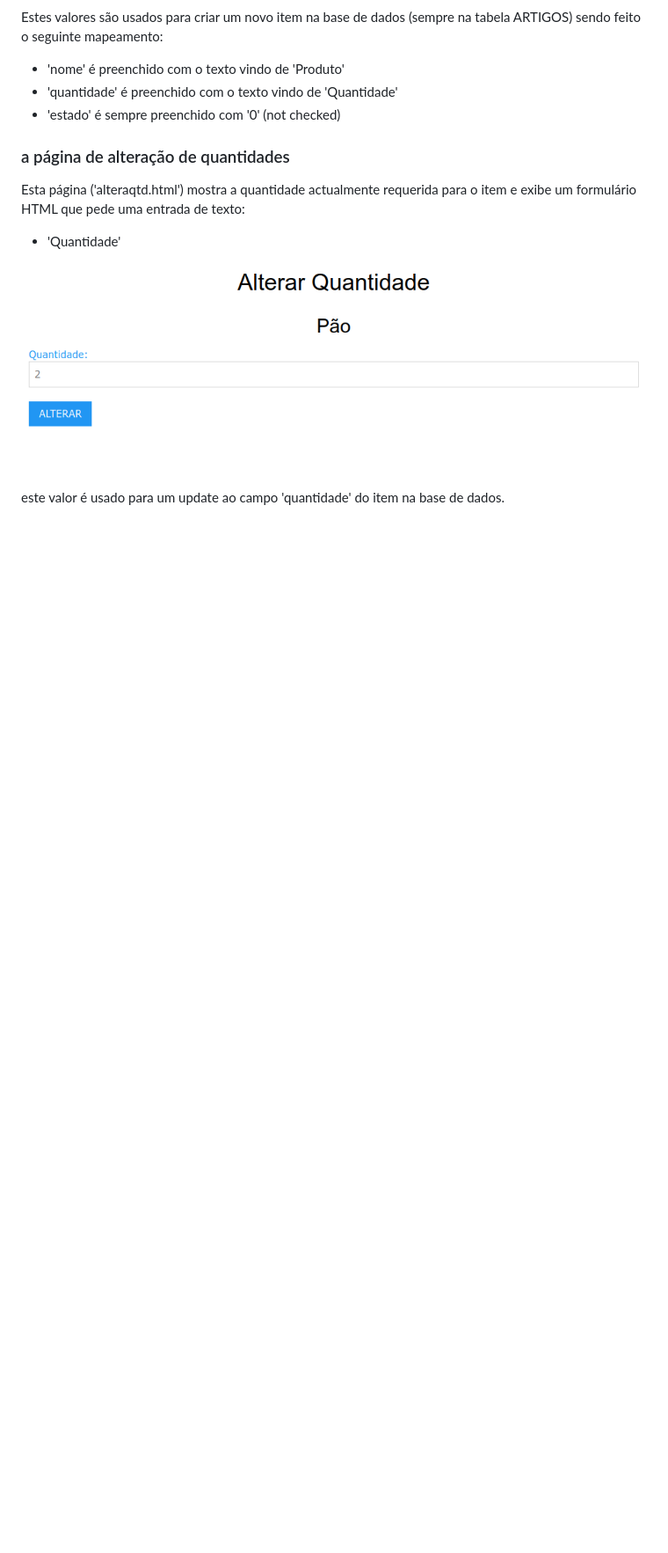
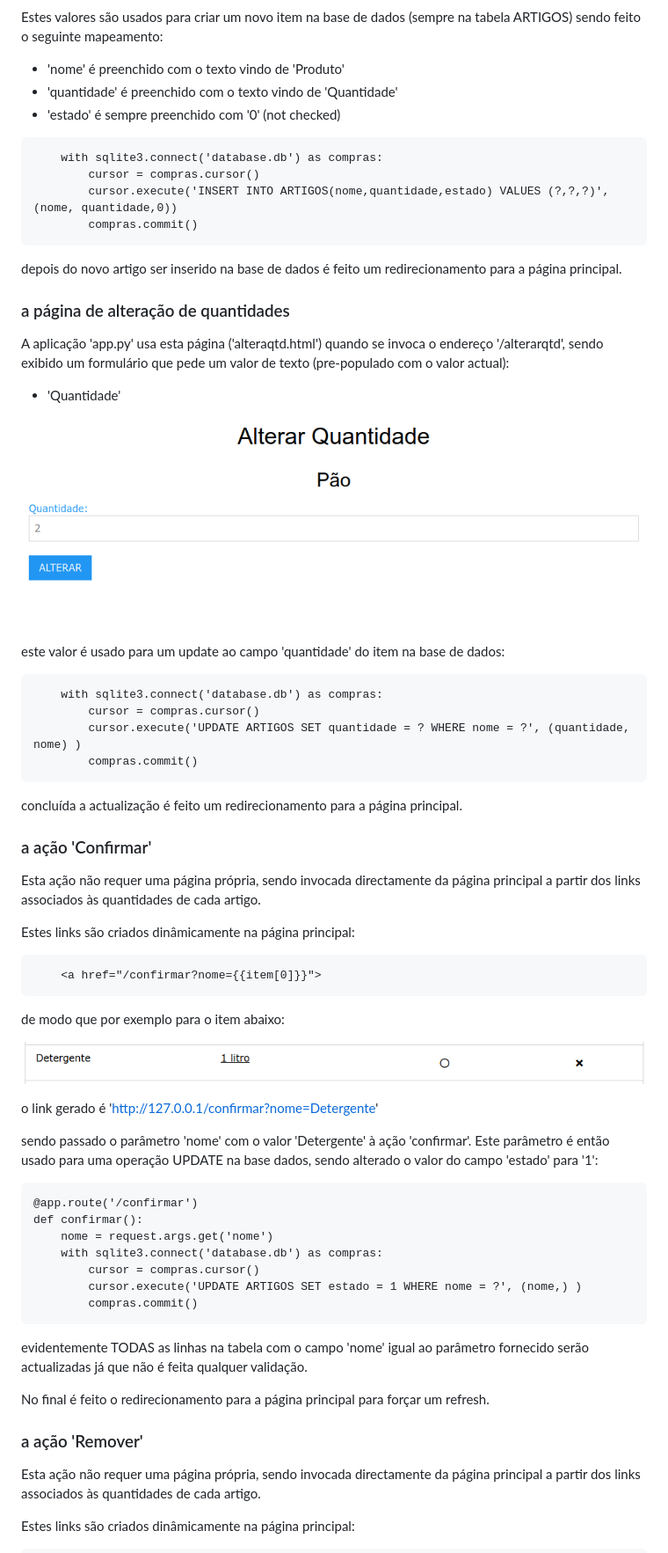
Before and after one commit to JorgePe/lista_de_compras, a Markdown page: README.md, the part around the change printed below. Shown: that part at 88% size. Rendered like a GitHub page; pictures changed too: confirmar.png (added); blank space fills up the shorter version.

Commit message:
explicação mais detalhada, com mais uma imagem

````diff
--- a/README.md
+++ b/README.md
@@ -143,16 +145,82 @@ Estes valores são usados para criar um novo item na base de dados
 - 'quantidade' é preenchido com o texto vindo de 'Quantidade'
 - 'estado' é sempre preenchido com '0' (not checked)
 
+```
+    with sqlite3.connect('database.db') as compras:
+        cursor = compras.cursor()
+        cursor.execute('INSERT INTO ARTIGOS(nome,quantidade,estado) VALUES (?,?,?)', (nome, quantidade,0))
+        compras.commit()
+```
+
+depois do novo artigo ser inserido na base de dados é feito um redirecionamento para
+a página principal.
+
 
 ### a página de alteração de quantidades
 
-Esta página ('alteraqtd.html') mostra a quantidade actualmente
-requerida para o item e exibe um formulário HTML que pede uma
-entrada de texto:
+A aplicação 'app.py' usa esta página ('alteraqtd.html') quando se invoca o endereço
+'/alterarqtd', sendo exibido um formulário que pede um valor de texto
+(pre-populado com o valor actual):
 
 - 'Quantidade'
 
 ![alterarqtd.html](alterarqtd_html.png)
 
 este valor é usado para um update ao campo 'quantidade' do item
-na base de dados.
+na base de dados:
+
+```
+    with sqlite3.connect('database.db') as compras:
+        cursor = compras.cursor()
+        cursor.execute('UPDATE ARTIGOS SET quantidade = ? WHERE nome = ?', (quantidade, nome) )
+        compras.commit()
+```
+
+concluída a actualização é feito um redirecionamento para a página principal.
+
+
+### a ação 'Confirmar'
+
+Esta ação não requer uma página própria, sendo invocada directamente da página principal
+a partir dos links associados às quantidades de cada artigo.
+
+Estes links são criados dinâmicamente na página principal:
+
+```
+    <a href="/confirmar?nome={{item[0]}}">
+```
+
+de modo que por exemplo para o item abaixo:
+
+![Confirmar](confirmar.png)
+
+o link gerado é 'http://127.0.0.1/confirmar?nome=Detergente'
+
+sendo passado o parâmetro 'nome' com o valor 'Detergente' à ação 'confirmar'.
+Este parâmetro é então usado para uma operação UPDATE na base dados, sendo
+alterado o valor do campo 'estado' para '1':
+
+```
+@app.route('/confirmar')
+def confirmar():
+	nome = request.args.get('nome')
+	with sqlite3.connect('database.db') as compras:
+		cursor = compras.cursor()
+		cursor.execute('UPDATE ARTIGOS SET estado = 1 WHERE nome = ?', (nome,) )
+		compras.commit()
+```
+
+evidentemente TODAS as linhas na tabela com o campo 'nome' igual
+ao parâmetro fornecido serão actualizadas já que não é feita qualquer validação.
+
+No final é feito o redirecionamento para a página principal para forçar
+um refresh.
+
+
+### a ação 'Remover'
+
+Esta ação não requer uma página própria, sendo invocada directamente da página principal
+a partir dos links associados às quantidades de cada artigo.
+
+Estes links são criados dinâmicamente na página principal:
+
````
Also changed, not shown: other parts of README.md (+34 -2 lines), 2 other files.
